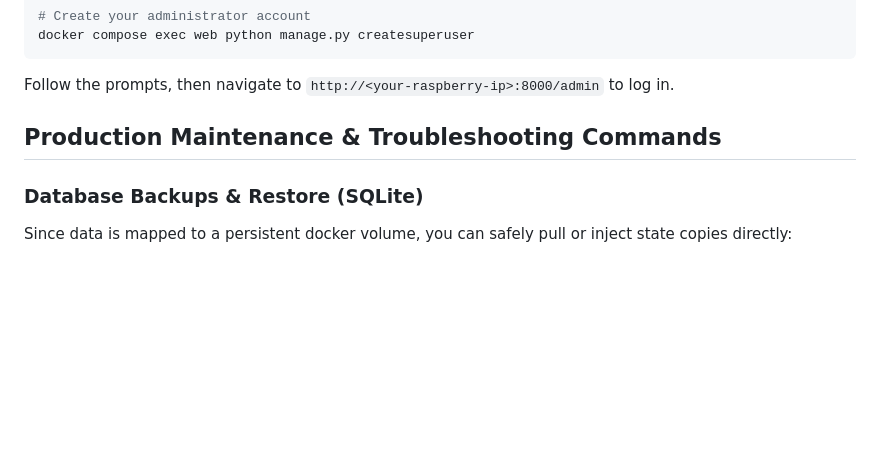
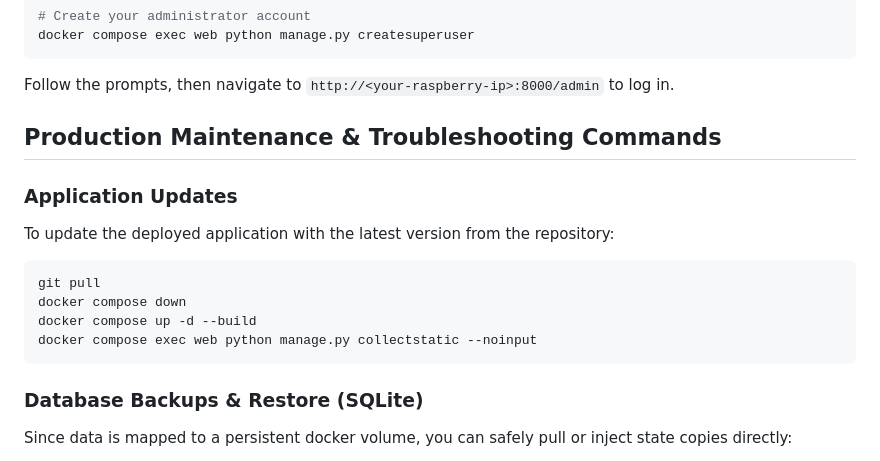
Before and after one commit to jorgeanais/calificame, a Markdown page: README.md, the part around the change. GitHub-like rendering; blank space fills up the shorter version.

Commit message:
docs: document application update process

````diff
--- a/README.md
+++ b/README.md
@@ -78,6 +78,17 @@ Follow the prompts, then navigate to `http://<your-raspberry-ip>:8000/admin` to
 
 ## Production Maintenance & Troubleshooting Commands
 
+### Application Updates
+
+To update the deployed application with the latest version from the repository:
+
+```bash
+git pull
+docker compose down
+docker compose up -d --build
+docker compose exec web python manage.py collectstatic --noinput
+```
+
 ### Database Backups & Restore (SQLite)
 
 Since data is mapped to a persistent docker volume, you can safely pull or inject state copies directly:
````
